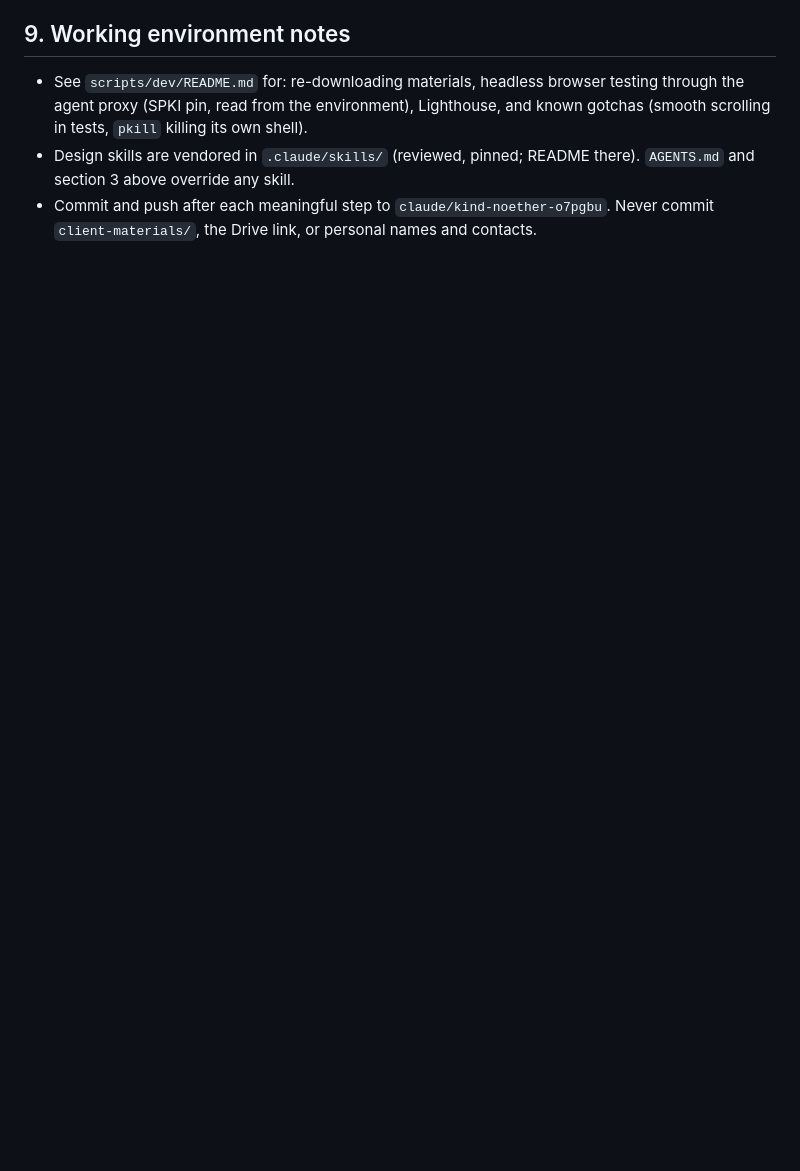
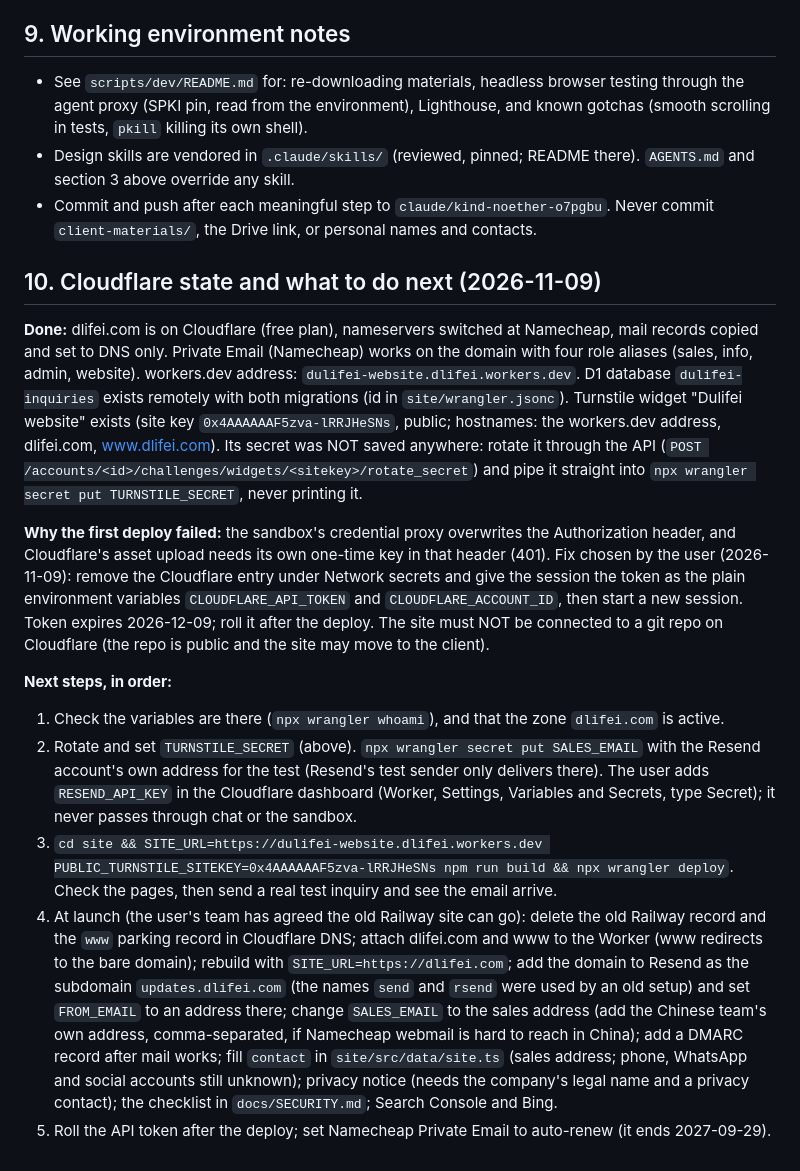
Before and after one commit to elrudo78/001showerenclosure, a Markdown page: docs/HANDOFF.md, the part around one of its changes. Rendered like a GitHub page; blank space fills up the shorter version.

Commit message:
Handoff: Cloudflare state and the next deploy steps
Co-Authored-By: Claude Sonnet 5.5 <noreply@anthropic.com>
Claude-Session: https://claude.ai/code/session_01KzVqQFa6nBb6csC1JJ3mHP

```diff
--- a/docs/HANDOFF.md
+++ b/docs/HANDOFF.md
@@ -128,3 +128,16 @@ The user judged the current site unprofessional, so we will **rebuild rather tha
 - See `scripts/dev/README.md` for: re-downloading materials, headless browser testing through the agent proxy (SPKI pin, read from the environment), Lighthouse, and known gotchas (smooth scrolling in tests, `pkill` killing its own shell).
 - Design skills are vendored in `.claude/skills/` (reviewed, pinned; README there). `AGENTS.md` and section 3 above override any skill.
 - Commit and push after each meaningful step to `claude/kind-noether-o7pgbu`. Never commit `client-materials/`, the Drive link, or personal names and contacts.
+
+## 10. Cloudflare state and what to do next (2026-11-09)
+
+**Done:** dlifei.com is on Cloudflare (free plan), nameservers switched at Namecheap, mail records copied and set to DNS only. Private Email (Namecheap) works on the domain with four role aliases (sales, info, admin, website). workers.dev address: `dulifei-website.dlifei.workers.dev`. D1 database `dulifei-inquiries` exists remotely with both migrations (id in `site/wrangler.jsonc`). Turnstile widget "Dulifei website" exists (site key `0x4AAAAAAF5zva-lRRJHeSNs`, public; hostnames: the workers.dev address, dlifei.com, www.dlifei.com). Its secret was NOT saved anywhere: rotate it through the API (`POST /accounts/<id>/challenges/widgets/<sitekey>/rotate_secret`) and pipe it straight into `npx wrangler secret put TURNSTILE_SECRET`, never printing it.
+
+**Why the first deploy failed:** the sandbox's credential proxy overwrites the Authorization header, and Cloudflare's asset upload needs its own one-time key in that header (401). Fix chosen by the user (2026-11-09): remove the Cloudflare entry under Network secrets and give the session the token as the plain environment variables `CLOUDFLARE_API_TOKEN` and `CLOUDFLARE_ACCOUNT_ID`, then start a new session. Token expires 2026-12-09; roll it after the deploy. The site must NOT be connected to a git repo on Cloudflare (the repo is public and the site may move to the client).
+
+**Next steps, in order:**
+1. Check the variables are there (`npx wrangler whoami`), and that the zone `dlifei.com` is active.
+2. Rotate and set `TURNSTILE_SECRET` (above). `npx wrangler secret put SALES_EMAIL` with the Resend account's own address for the test (Resend's test sender only delivers there). The user adds `RESEND_API_KEY` in the Cloudflare dashboard (Worker, Settings, Variables and Secrets, type Secret); it never passes through chat or the sandbox.
+3. `cd site && SITE_URL=https://dulifei-website.dlifei.workers.dev PUBLIC_TURNSTILE_SITEKEY=0x4AAAAAAF5zva-lRRJHeSNs npm run build && npx wrangler deploy`. Check the pages, then send a real test inquiry and see the email arrive.
+4. At launch (the user's team has agreed the old Railway site can go): delete the old Railway record and the `www` parking record in Cloudflare DNS; attach dlifei.com and www to the Worker (www redirects to the bare domain); rebuild with `SITE_URL=https://dlifei.com`; add the domain to Resend as the subdomain `updates.dlifei.com` (the names `send` and `rsend` were used by an old setup) and set `FROM_EMAIL` to an address there; change `SALES_EMAIL` to the sales address (add the Chinese team's own address, comma-separated, if Namecheap webmail is hard to reach in China); add a DMARC record after mail works; fill `contact` in `site/src/data/site.ts` (sales address; phone, WhatsApp and social accounts still unknown); privacy notice (needs the company's legal name and a privacy contact); the checklist in `docs/SECURITY.md`; Search Console and Bing.
+5. Roll the API token after the deploy; set Namecheap Private Email to auto-renew (it ends 2027-09-29).
```
Also changed, not shown: other parts of docs/HANDOFF.md (+1 -1 lines).
